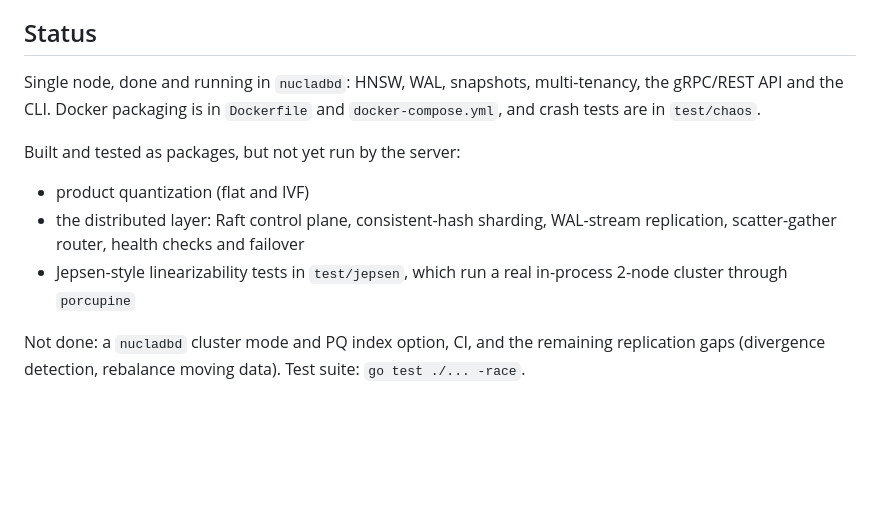
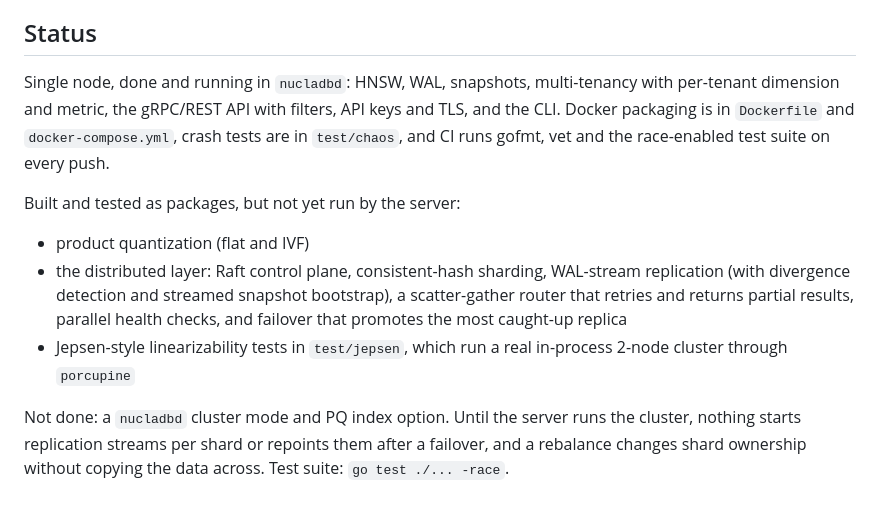
Before and after one commit to Rakshit-gen/NuclaDB, a Markdown page: README.md, the part around one of its changes. GitHub-like rendering; blank space fills up the shorter version.

```diff
--- a/README.md
+++ b/README.md
@@ -231,18 +284,23 @@ apply across restarts of the demo itself.
 ## Status
 
 Single node, done and running in `nucladbd`: HNSW, WAL, snapshots,
-multi-tenancy, the gRPC/REST API and the CLI. Docker packaging is in
-`Dockerfile` and `docker-compose.yml`, and crash tests are in `test/chaos`.
+multi-tenancy with per-tenant dimension and metric, the gRPC/REST API with
+filters, API keys and TLS, and the CLI. Docker packaging is in
+`Dockerfile` and `docker-compose.yml`, crash tests are in `test/chaos`, and
+CI runs gofmt, vet and the race-enabled test suite on every push.
 
 Built and tested as packages, but not yet run by the server:
 
 - product quantization (flat and IVF)
 - the distributed layer: Raft control plane, consistent-hash sharding,
-  WAL-stream replication, scatter-gather router, health checks and
-  failover
+  WAL-stream replication (with divergence detection and streamed
+  snapshot bootstrap), a scatter-gather router that retries and returns
+  partial results, parallel health checks, and failover that promotes
+  the most caught-up replica
 - Jepsen-style linearizability tests in `test/jepsen`, which run a real
   in-process 2-node cluster through `porcupine`
 
-Not done: a `nucladbd` cluster mode and PQ index option, CI, and the
-remaining replication gaps (divergence detection, rebalance moving data).
-Test suite: `go test ./... -race`.
+Not done: a `nucladbd` cluster mode and PQ index option. Until the server
+runs the cluster, nothing starts replication streams per shard or
+repoints them after a failover, and a rebalance changes shard ownership
+without copying the data across. Test suite: `go test ./... -race`.
```
Also changed, not shown: other parts of README.md (+53 -0 lines).
